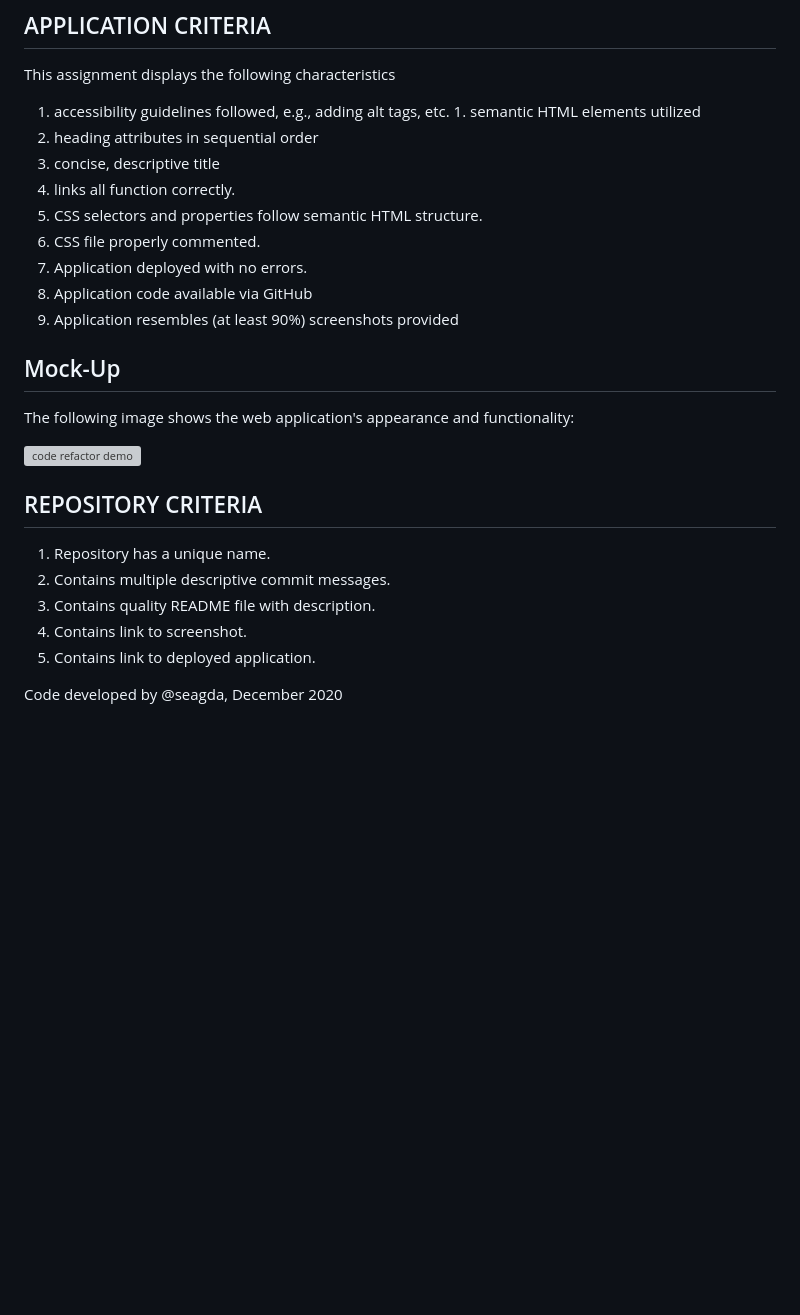
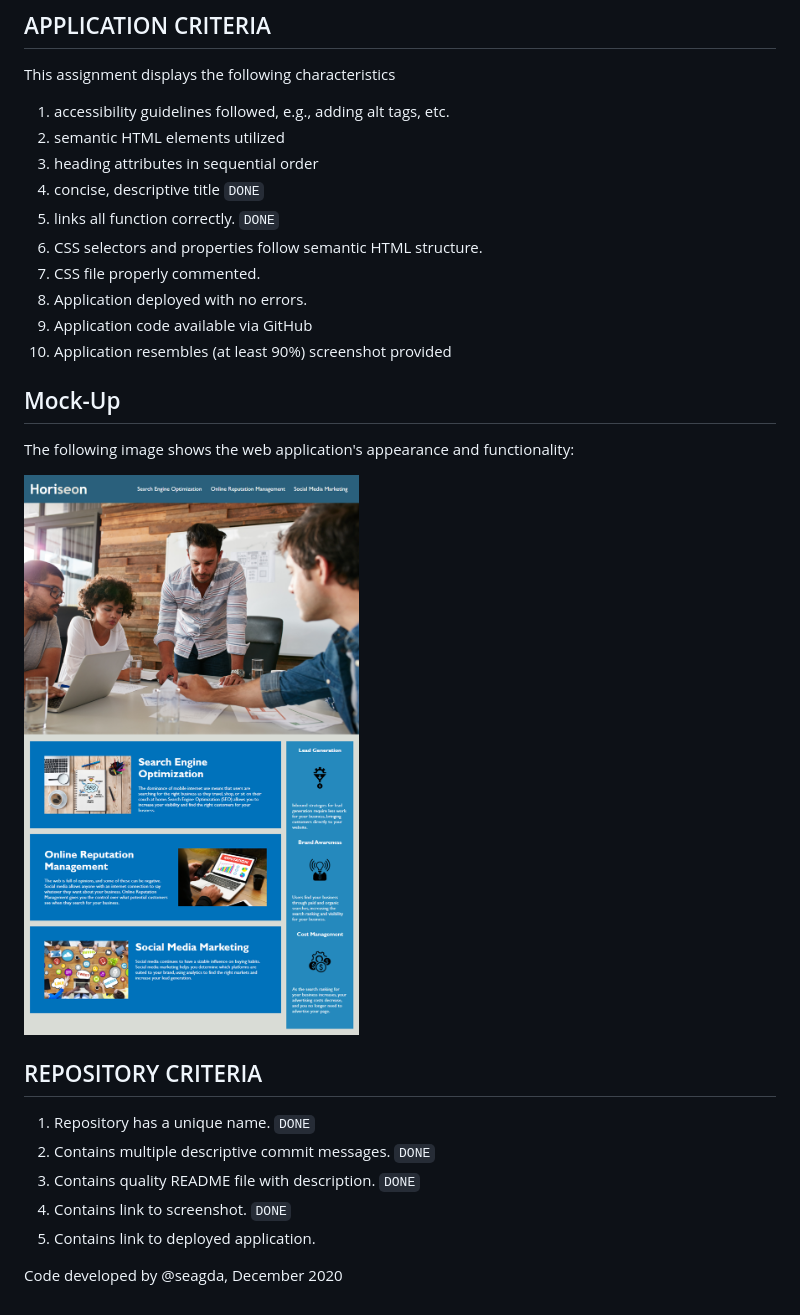
Before and after one commit to seagda/hw-code-refractor, a Markdown page: README.md, the part around the change. Drawn GitHub-style; pictures changed too: assets/images/01-html-css-git-homework-demo.png (added); blank space fills up the shorter version; grey boxes are pictures that could not be loaded.

```diff
--- a/README.md
+++ b/README.md
@@ -16,29 +16,30 @@ The resulting files were optimized for greater:
 ## APPLICATION CRITERIA
 
 This assignment displays the following characteristics
-1. accessibility guidelines followed, e.g., adding alt tags, etc. 1. semantic HTML elements utilized
+1. accessibility guidelines followed, e.g., adding alt tags, etc.
+1. semantic HTML elements utilized
 1. heading attributes in sequential order
-1. concise, descriptive title
-1. links all function correctly.
+1. concise, descriptive title `DONE`
+1. links all function correctly. `DONE`
 1. CSS selectors and properties follow semantic HTML structure.
-1. CSS file  properly commented.
+1. CSS file properly commented.
 1. Application deployed with no errors.
 1. Application code available via GitHub
-1. Application resembles (at least 90%) screenshots provided
+1. Application resembles (at least 90%) screenshot provided
 
 ## Mock-Up
 
 The following image shows the web application's appearance and functionality:
 
-![code refactor demo](./Assets/01-html-css-git-homework-demo.png)
+![code refactor demo](./assets/images/01-html-css-git-homework-demo.png)
 
 
 ## REPOSITORY CRITERIA
 
-1. Repository has a unique name.
-1. Contains multiple descriptive commit messages.
-1. Contains quality README file with description.
-1. Contains link to screenshot.
+1. Repository has a unique name. `DONE`
+1. Contains multiple descriptive commit messages. `DONE`
+1. Contains quality README file with description. `DONE`
+1. Contains link to screenshot. `DONE`
 1. Contains link to deployed application.
 
 Code developed by @seagda, December 2020
```
Also changed, not shown: 2 other files.
